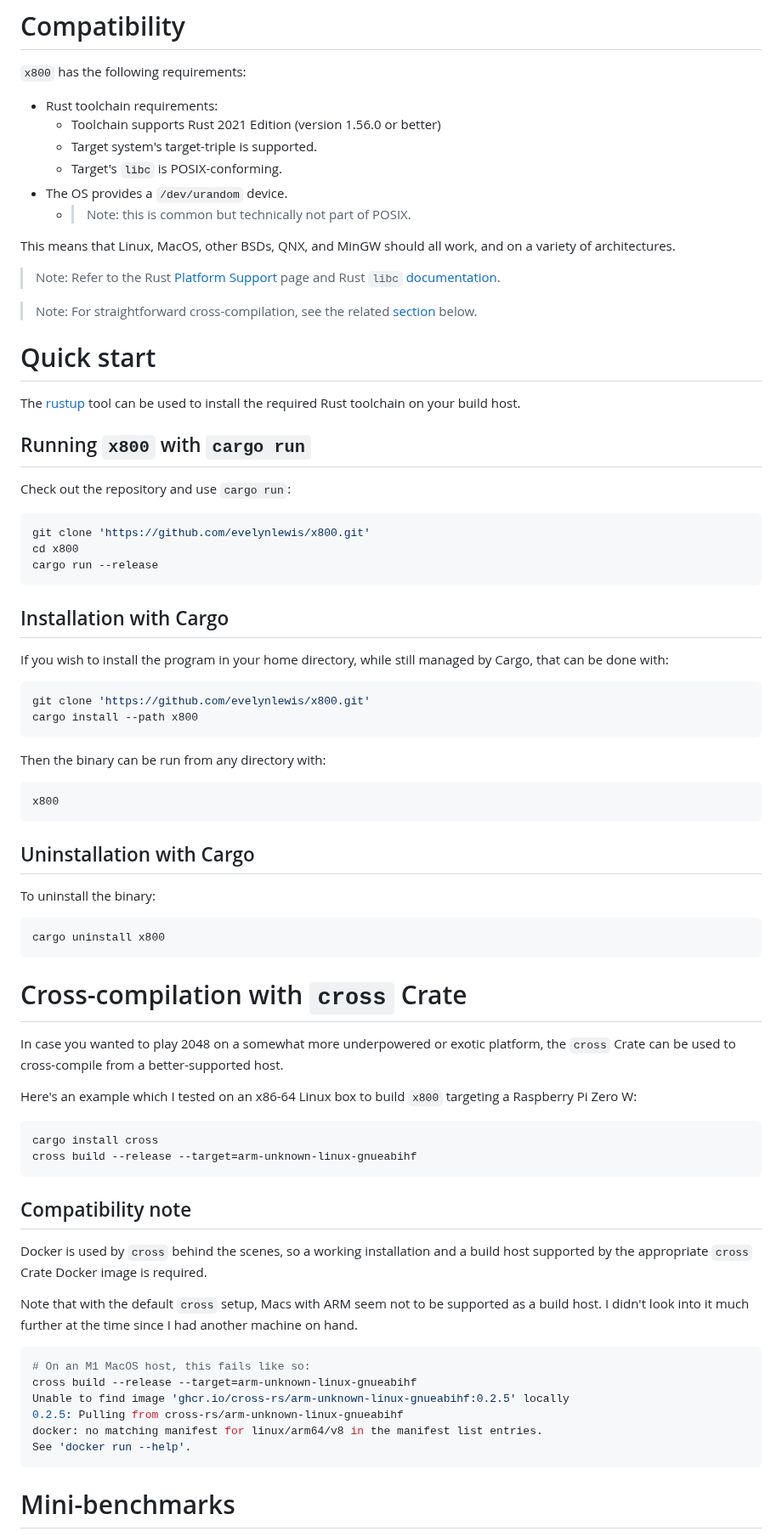
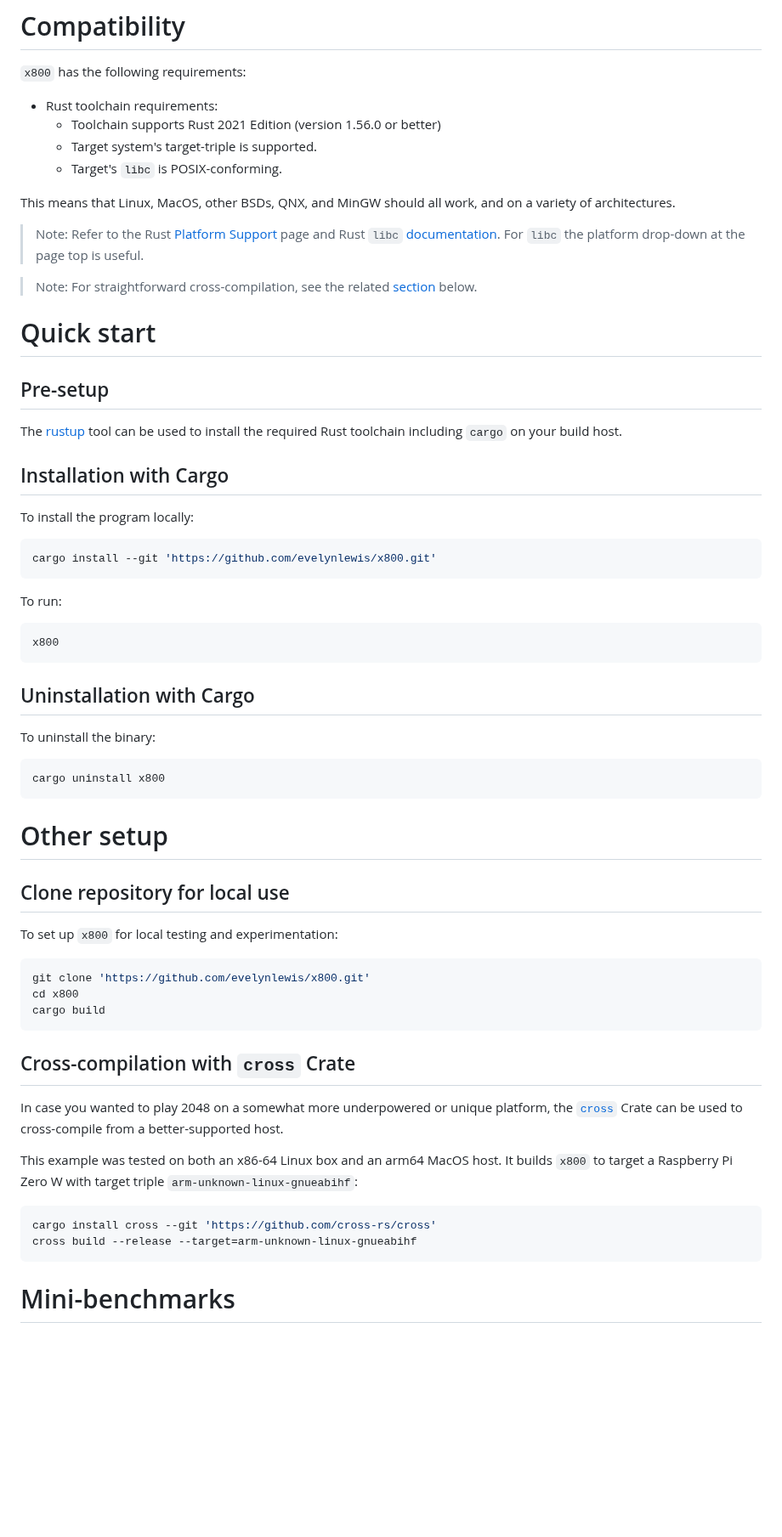
Before and after one commit to evelynlewis/x800, a Markdown page: README.md, the part around one of its changes. Shown at 85% size. Rendered like a GitHub page; blank space fills up the shorter version.

````diff
--- a/README.md
+++ b/README.md
@@ -32,39 +30,24 @@ The keys ('w', 'a', 's', 'd') are used for (up, left, down, right) moves respect
   - Toolchain supports Rust 2021 Edition (version 1.56.0 or better)
   - Target system's target-triple is supported.
   - Target's `libc` is POSIX-conforming.
-- The OS provides a `/dev/urandom` device.
-  - > Note: this is common but technically not part of POSIX.
 
 This means that Linux, MacOS, other BSDs, QNX, and MinGW should all work, and on a variety of architectures.
 
-> Note: Refer to the Rust [Platform Support](https://doc.rust-lang.org/rustc/platform-support.html) page and Rust `libc` [documentation](https://docs.rs/libc/latest/libc/).
+> Note: Refer to the Rust [Platform Support](https://doc.rust-lang.org/rustc/platform-support.html) page and Rust `libc` [documentation](https://docs.rs/libc/latest/libc/). For `libc` the platform drop-down at the page top is useful.
 
 > Note: For straightforward cross-compilation, see the related [section](#cross-compilation-with-cross-crate) below.
 
 # Quick start
-The [rustup](https://rustup.rs) tool can be used to install the required Rust toolchain on your build host.
+## Pre-setup
+The [rustup](https://rustup.rs) tool can be used to install the required Rust toolchain including `cargo` on your build host.
 
-## Running `x800` with `cargo run`
-
-Check out the repository and use `cargo run`:
-
+## Installation with Cargo
+To install the program locally:
 ```sh
-git clone 'https://github.com/evelynlewis/x800.git'
-cd x800
-cargo run --release
+cargo install --git 'https://github.com/evelynlewis/x800.git'
 ```
 
-## Installation with Cargo
-
-If you wish to install the program in your home directory, while still managed by Cargo, that can be done with:
-
-```sh
-git clone 'https://github.com/evelynlewis/x800.git'
-cargo install --path x800
-```
-
-Then the binary can be run from any directory with:
-
+To run:
 ```sh
 x800
 ```
@@ -72,36 +55,29 @@ x800
 ## Uninstallation with Cargo
 
 To uninstall the binary:
-
 ```sh
 cargo uninstall x800
 ```
 
-# Cross-compilation with `cross` Crate
+# Other setup
+## Clone repository for local use
 
-In case you wanted to play 2048 on a somewhat more underpowered or exotic platform, the `cross` Crate can be used to cross-compile from a better-supported host.
+To set up `x800` for local testing and experimentation:
+```sh
+git clone 'https://github.com/evelynlewis/x800.git'
+cd x800
+cargo build
+```
 
-Here's an example which I tested on an x86-64 Linux box to build `x800` targeting a Raspberry Pi Zero W:
+## Cross-compilation with `cross` Crate
+
+In case you wanted to play 2048 on a somewhat more underpowered or unique platform, the [`cross`](https://github.com/cross-rs/cross) Crate can be used to cross-compile from a better-supported host.
+
+This example was tested on both an x86-64 Linux box and an arm64 MacOS host. It builds `x800` to target a Raspberry Pi Zero W with target triple `arm-unknown-linux-gnueabihf`:
 
 ```sh
-cargo install cross
+cargo install cross --git 'https://github.com/cross-rs/cross'
 cross build --release --target=arm-unknown-linux-gnueabihf
-```
-
-## Compatibility note
-
-Docker is used by `cross` behind the scenes, so a working installation and a build host supported by the appropriate `cross` Crate Docker image is required.
-
-Note that with the default `cross` setup, Macs with ARM seem not to be supported as a build host.
-I didn't look into it much further at the time since I had another machine on hand.
-
-```sh
-# On an M1 MacOS host, this fails like so:
-cross build --release --target=arm-unknown-linux-gnueabihf
-Unable to find image 'ghcr.io/cross-rs/arm-unknown-linux-gnueabihf:0.2.5' locally
-0.2.5: Pulling from cross-rs/arm-unknown-linux-gnueabihf
-docker: no matching manifest for linux/arm64/v8 in the manifest list entries.
-See 'docker run --help'.
 ```
 
 # Mini-benchmarks
````
Also changed, not shown: other parts of README.md (+41 -93 lines), etc/screenshot.jpeg (deleted), util/screenshot.jpeg (added), 17 other files.
